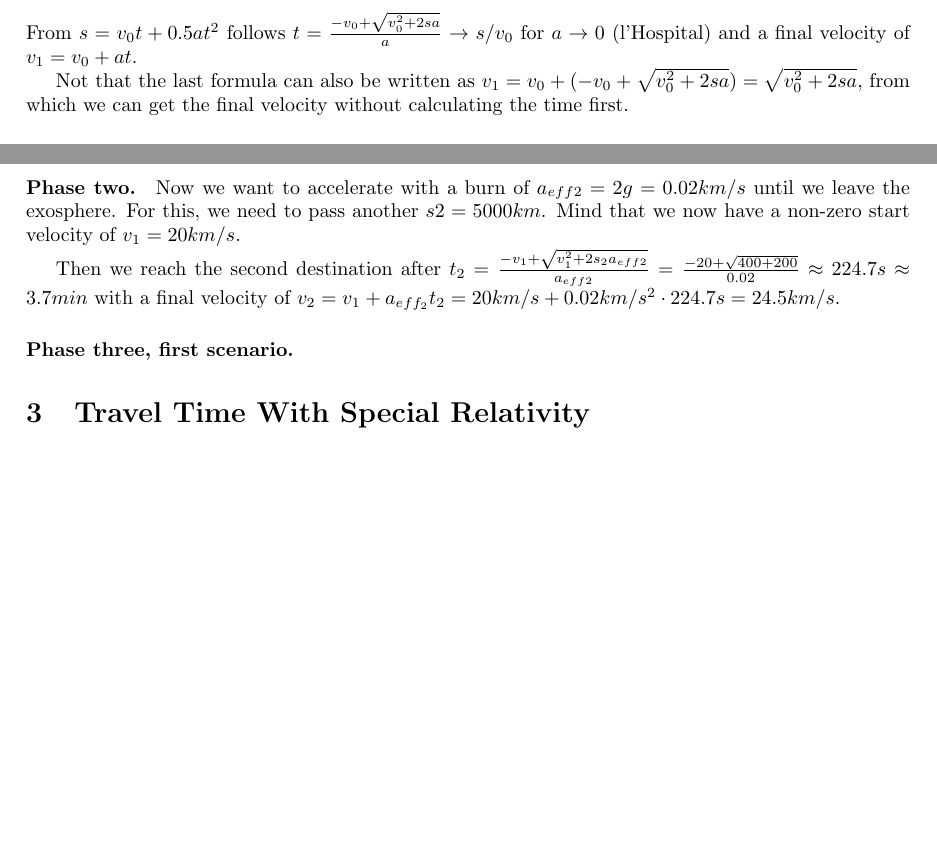
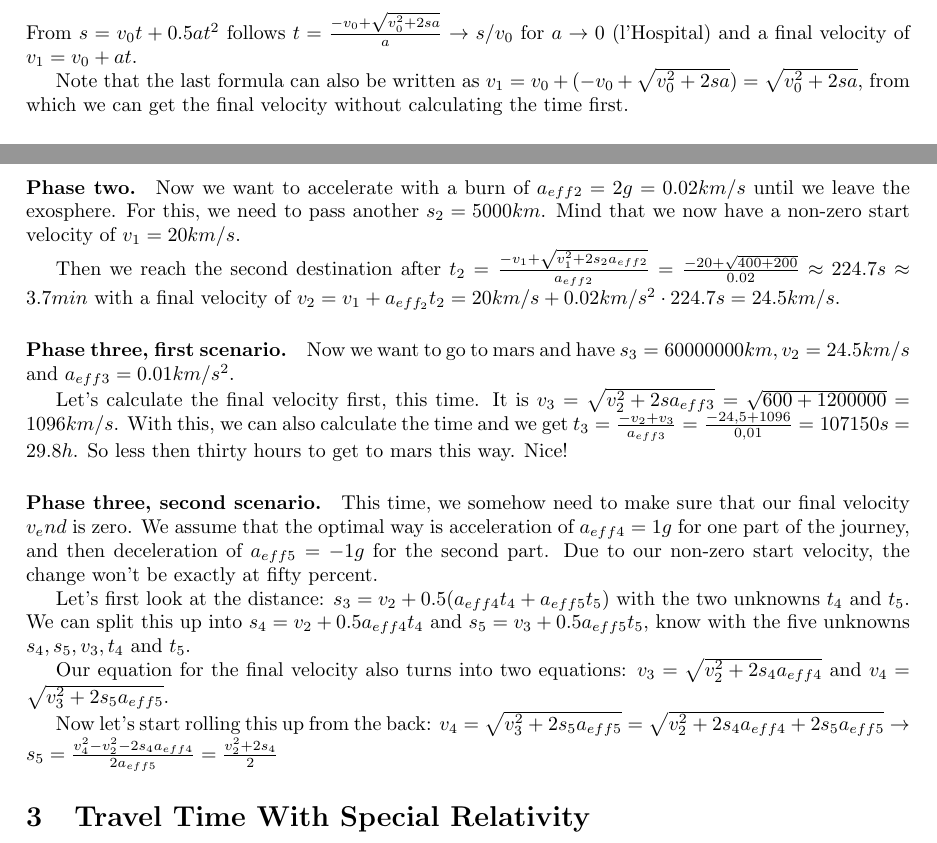
Before and after one commit to tobi-v/OortLore, a LaTeX paper (Calculations/Formulae.tex): two parts of pages 3 and 4 of 4, joined at a grey line, cut so that both start at the same text, the shorter picture padded with empty space. Compiled offline with pdfLaTeX.

Commit message:
Continuing the calculations

```diff
--- a/Calculations/Formulae.tex
+++ b/Calculations/Formulae.tex
@@ -46,7 +46,7 @@
 
 	From $s = v_0t + 0.5at^2$ follows $t = \frac{-v_0 + \sqrt{v^2_0 + 2sa}}{a} \rightarrow s/v_0$ for $a\rightarrow0$ (l'Hospital) and a final velocity of $v_1 = v_0 + at$.
 
-	Not that the last formula can also be written as $v_1=v_0 + (-v_0 + \sqrt{v^2_0+2sa}) = \sqrt{v^2_0+2sa}$, from which we can get the final velocity without calculating the time first.
+	Note that the last formula can also be written as $v_1=v_0 + (-v_0 + \sqrt{v^2_0+2sa}) = \sqrt{v^2_0+2sa}$, from which we can get the final velocity without calculating the time first.
 
 	\subsection{Example}
 
@@ -58,11 +58,23 @@
 	Then we reach the first destination after $t_1 = \sqrt{2s_1/a_{eff1}} = sqrt(10000km/(0.04km/s^2)) = 500 s = 8.3 min$ with a velocity of $v_1=a_{eff1}t_1=0.04km/s^2\cdot 500s = 20 km/s$, which will be our start speed for the next phase.
 
 	\paragraph{Phase two.}
-	Now we want to accelerate with a burn of $a_{eff2}=2g=0.02km/s$ until we leave the exosphere. For this, we need to pass another $s2=5000km$. Mind that we now have a non-zero start velocity of $v_1 = 20 km/s$.
+	Now we want to accelerate with a burn of $a_{eff2}=2g=0.02km/s$ until we leave the exosphere. For this, we need to pass another $s_2=5000km$. Mind that we now have a non-zero start velocity of $v_1 = 20 km/s$.
 
 	Then we reach the second destination after $t_2 = \frac{-v_1+\sqrt{v^2_1+2s_2a_{eff2}}}{a_{eff2}} =\frac{-20+\sqrt{400+200}}{0.02} \approx 224.7 s \approx 3.7 min $ with a final velocity of $v_2 = v_1 + a_{eff_2}t_2 = 20 km/s + 0.02 km/s^2\cdot 224.7 s = 24.5 km/s$.
 
 	\paragraph{Phase three, first scenario.}
+	Now we want to go to mars and have $s_3 = 60 000 000 km, v_2 = 24.5 km/s$ and $a_{eff3} = 0.01 km/s^2$.
+
+	Let's calculate the final velocity first, this time. It is $v_3 = \sqrt{v^2_2 + 2sa_{eff3}} = \sqrt{600 + 1 200 000} = 1096 km/s$. With this, we can also calculate the time and we get $t_3 = \frac{-v_2 + v_3}{a_{eff3}} = \frac{-24,5 + 1096}{0,01} = 107150 s = 29.8 h$. So less then thirty hours to get to mars this way. Nice!
+
+	\paragraph{Phase three, second scenario.}
+	This time, we somehow need to make sure that our final velocity $v_end$ is zero. We assume that the optimal way is acceleration of $a_{eff4} = 1g$ for one part of the journey, and then deceleration of $a_{eff5} = -1g$ for the second part. Due to our non-zero start velocity, the change won't be exactly at fifty percent.
+
+	Let's first look at the distance: $s_3 = v_2 + 0.5(a_{eff4}t_4 + a_{eff5}t_5)$ with the two unknowns $t_4$ and $t_5$. We can split this up into $s_4 = v_2 + 0.5a_{eff4}t_4$ and $s_5 = v_3 + 0.5a_{eff5}t_5$, know with the five unknowns  $s_4, s_5, v_3, t_4$ and $t_5$.
+
+	Our equation for the final velocity also turns into two equations: $v_3 = \sqrt{v^2_2+2s_4a_{eff4}}$ and $v_4 = \sqrt{v^2_3+2s_5a_{eff5}}$.
+
+	Now let's start rolling this up from the back: $v_4 = \sqrt{v^2_3+2s_5a_{eff5}} = \sqrt{v^2_2+2s_4a_{eff4}+2s_5a_{eff5}} \rightarrow s_5 = \frac{v^2_4-v^2_2-2s_4a_{eff4}}{2a_{eff5}} = \frac{v^2_2+2s_4}{2}$
 
 	\section{Travel Time With Special Relativity}
 \end{document}
```
